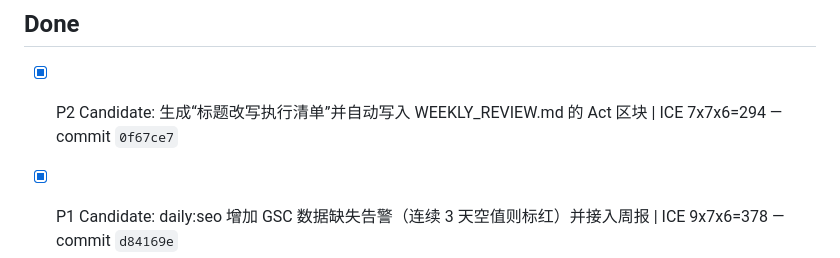
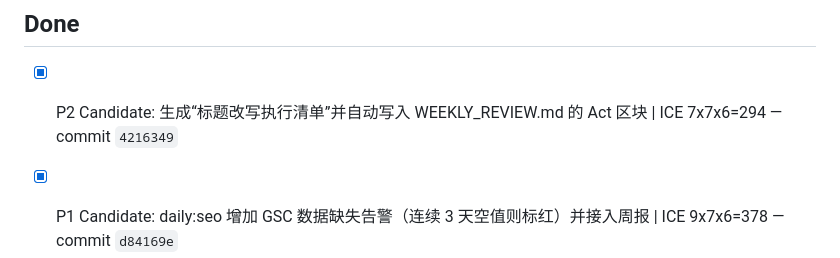
Before and after one commit to duoglas/openclaw-hub, a Markdown page: GROWTH_QUEUE.md, the part around the change. Rendered like a GitHub page.

Commit message:
chore(queue): correct done commit hash for title rewrite checklist task

```diff
--- a/GROWTH_QUEUE.md
+++ b/GROWTH_QUEUE.md
@@ -17,7 +17,7 @@ Manager: main session
 - [ ] (empty)
 
 ## Done
-- [x] P2 Candidate: 生成“标题改写执行清单”并自动写入 WEEKLY_REVIEW.md 的 Act 区块 | ICE 7x7x6=294 — commit `0f67ce7`
+- [x] P2 Candidate: 生成“标题改写执行清单”并自动写入 WEEKLY_REVIEW.md 的 Act 区块 | ICE 7x7x6=294 — commit `4216349`
 - [x] P1 Candidate: daily:seo 增加 GSC 数据缺失告警（连续 3 天空值则标红）并接入周报 | ICE 9x7x6=378 — commit `d84169e`
 - [x] P1 Candidate: 在 weekly:seo 模板中把 Wins/Problems/Action Plan 从占位符升级为可执行默认项（禁止“fill”占位） | ICE 8x9x8=576 — commit `(this commit)`
 - [x] P1 Candidate: weekly:seo 去占位符化（Wins/Problems/Action Plan 默认输出可执行内容），并同步刷新 WEEKLY_REVIEW.md | ICE 8x9x8=576 — commit `(this commit)`
```
